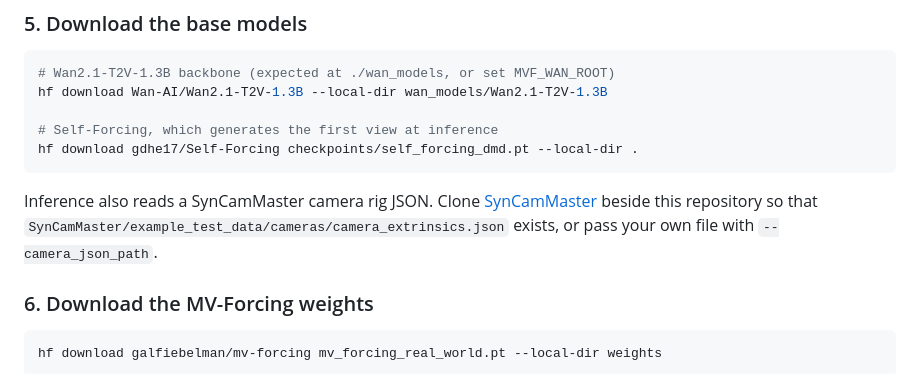
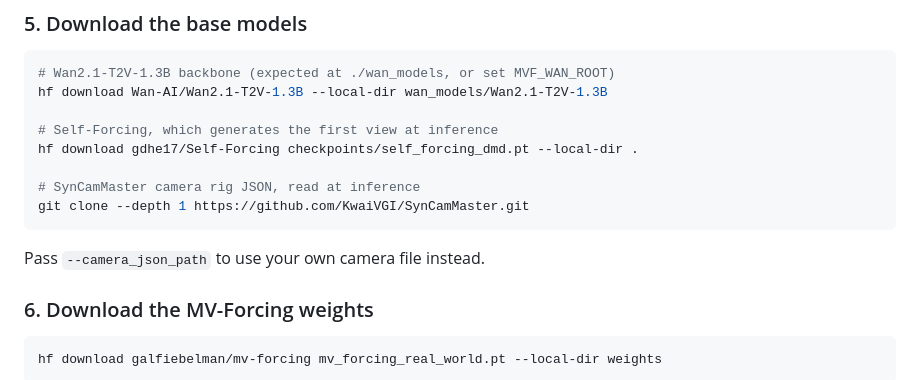
Before and after one commit to galfiebelman/mv-forcing, a Markdown page: README.md, the part around the change. GitHub-like rendering.

Commit message:
Give the SynCamMaster clone command

````diff
--- a/README.md
+++ b/README.md
@@ -61,11 +61,11 @@ hf download Wan-AI/Wan2.1-T2V-1.3B --local-dir wan_models/Wan2.1-T2V-1.3B
 
 # Self-Forcing, which generates the first view at inference
 hf download gdhe17/Self-Forcing checkpoints/self_forcing_dmd.pt --local-dir .
+
+# SynCamMaster camera rig JSON, read at inference
+git clone --depth 1 https://github.com/KwaiVGI/SynCamMaster.git
 ```
-Inference also reads a SynCamMaster camera rig JSON. Clone
-[SynCamMaster](https://github.com/KwaiVGI/SynCamMaster) beside this repository so that
-`SynCamMaster/example_test_data/cameras/camera_extrinsics.json` exists, or pass your own
-file with `--camera_json_path`.
+Pass `--camera_json_path` to use your own camera file instead.
 
 ### 6. Download the MV-Forcing weights
 ```bash
````
